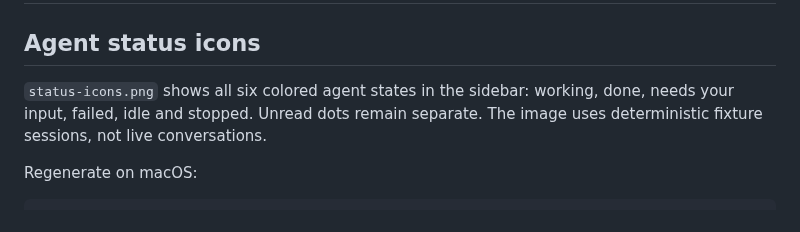
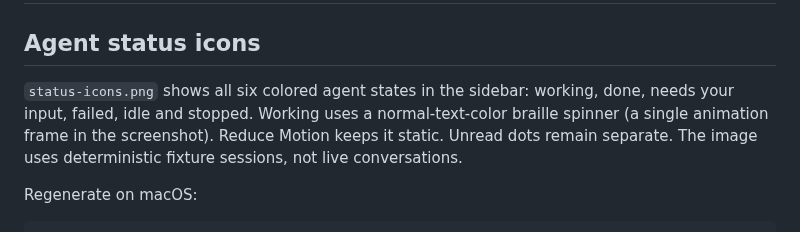
Before and after one commit to babariviere/pilot, a Markdown page: docs/screenshots/README.md, the part around the change. Drawn GitHub-style.

Commit message:
feat(macos): use a text-colored braille spinner while working

```diff
--- a/docs/screenshots/README.md
+++ b/docs/screenshots/README.md
@@ -3,7 +3,9 @@
 ## Agent status icons
 
 `status-icons.png` shows all six colored agent states in the sidebar: working, done,
-needs your input, failed, idle and stopped. Unread dots remain separate. The image
+needs your input, failed, idle and stopped. Working uses a normal-text-color braille spinner
+(a single animation frame in the screenshot). Reduce Motion keeps it static.
+Unread dots remain separate. The image
 uses deterministic fixture sessions, not live conversations.
 
 Regenerate on macOS:
```
Also changed, not shown: PLAN.md (+3 -2 lines), docs/screenshots/status-icons.png, 4 other files.
